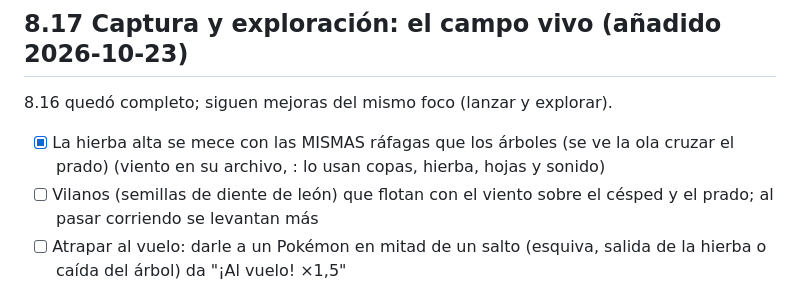
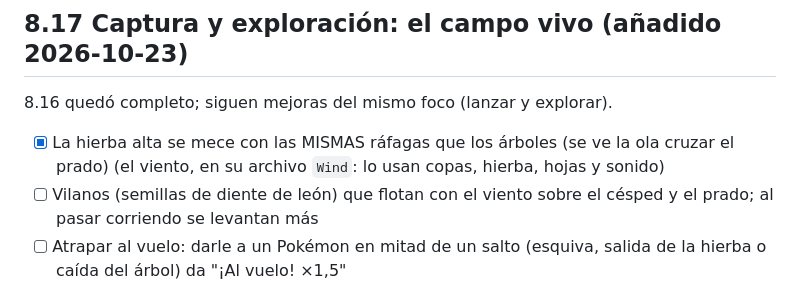
Before and after one commit to omarblancom03-sys/pokemon_game, a Markdown page: TODO.md, the part around the change. GitHub-like rendering.

```diff
--- a/TODO.md
+++ b/TODO.md
@@ -199,7 +199,7 @@ Sigue el foco de 8.15 (lanzar y andar por el campo), que quedó completo.
 ## 8.17 Captura y exploración: el campo vivo (añadido 2026-10-23)
 8.16 quedó completo; siguen mejoras del mismo foco (lanzar y explorar).
 - [x] La hierba alta se mece con las MISMAS ráfagas que los árboles (se ve la ola cruzar el prado)
-      (viento en su archivo, : lo usan copas, hierba, hojas y sonido)
+      (el viento, en su archivo `Wind`: lo usan copas, hierba, hojas y sonido)
 - [ ] Vilanos (semillas de diente de león) que flotan con el viento sobre el césped y el prado; al
       pasar corriendo se levantan más
 - [ ] Atrapar al vuelo: darle a un Pokémon en mitad de un salto (esquiva, salida de la hierba o
```
Also changed, not shown: CLAUDE.md (+4 -1 lines).
